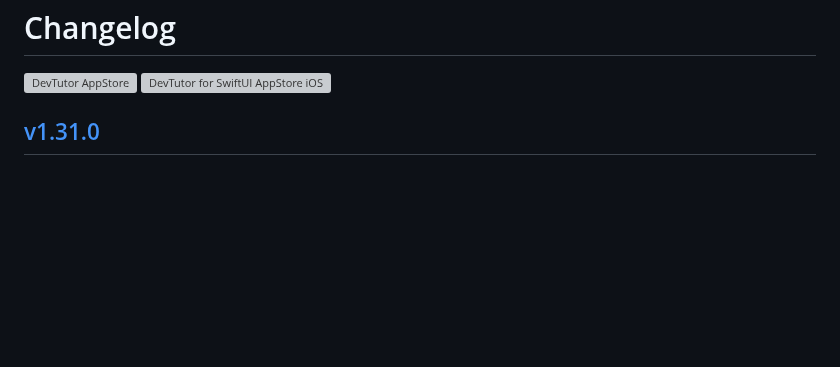
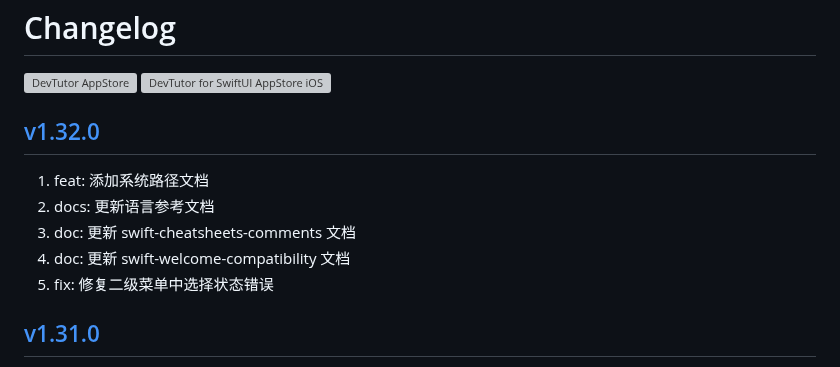
Before and after one commit to jaywcjlove/devtutor, a Markdown page: CHANGELOG.zh.md, the part around the change. Rendered like a GitHub page; blank space fills up the shorter version; grey boxes are pictures that could not be loaded.

```diff
--- a/CHANGELOG.zh.md
+++ b/CHANGELOG.zh.md
@@ -5,6 +5,14 @@ Changelog
 </a>
 <a target="_blank" href="https://apps.apple.com/app/devtutor/id6471227008?platform=iphone" title="DevTutor for SwiftUI AppStore"><img alt="DevTutor for SwiftUI AppStore iOS" src="https://jaywcjlove.github.io/sb/download/appstore.svg" height="51">
 </a>
+
+## [v1.32.0](https://github.com/jaywcjlove/devtutor/releases/tag/v1.32.0)
+
+1. feat: 添加系统路径文档
+2. docs: 更新语言参考文档
+3. doc: 更新 swift-cheatsheets-comments 文档
+4. doc: 更新 swift-welcome-compatibility 文档
+5. fix: 修复二级菜单中选择状态错误
 
 ## [v1.31.0](https://github.com/jaywcjlove/devtutor/releases/tag/v1.31.0)
 
```
Also changed, not shown: CHANGELOG.md (+8 -0 lines).
